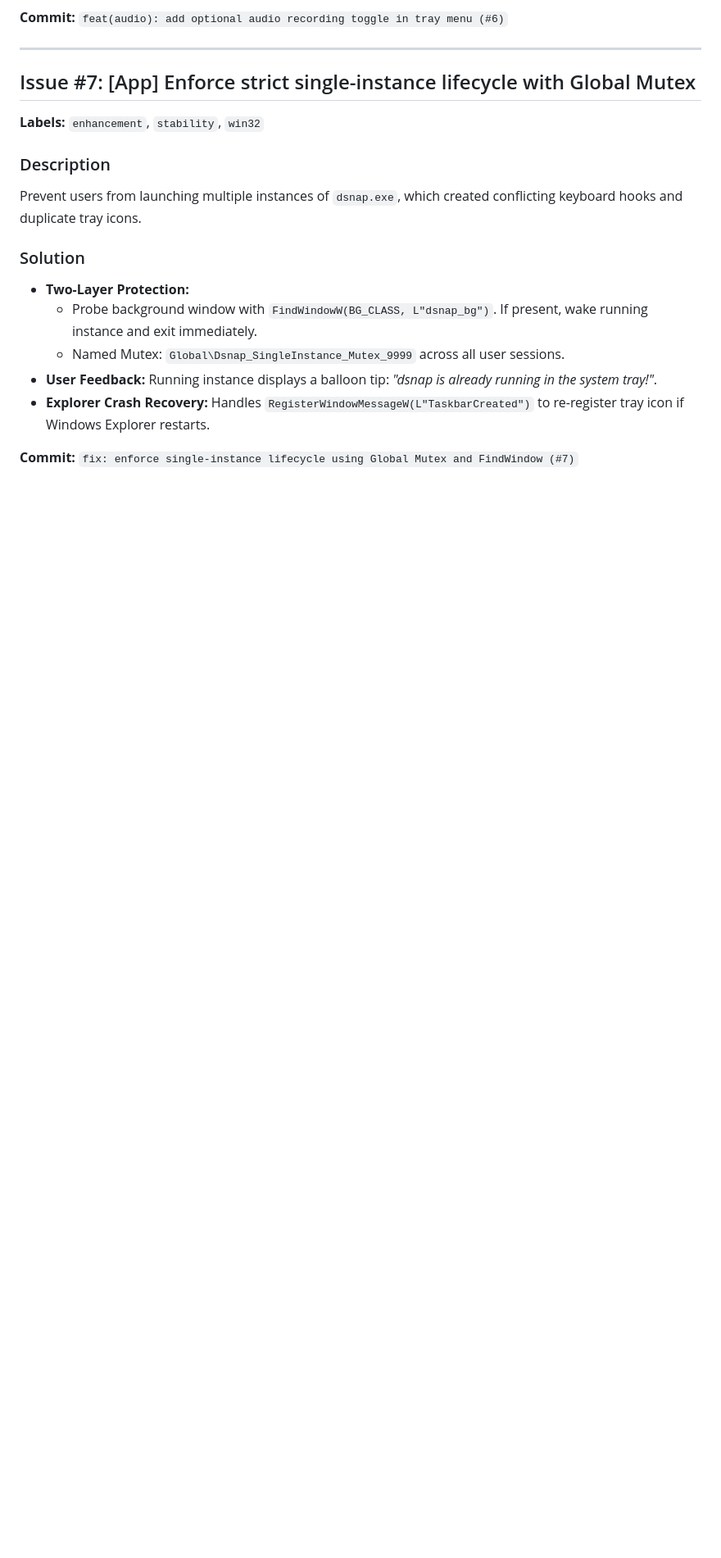
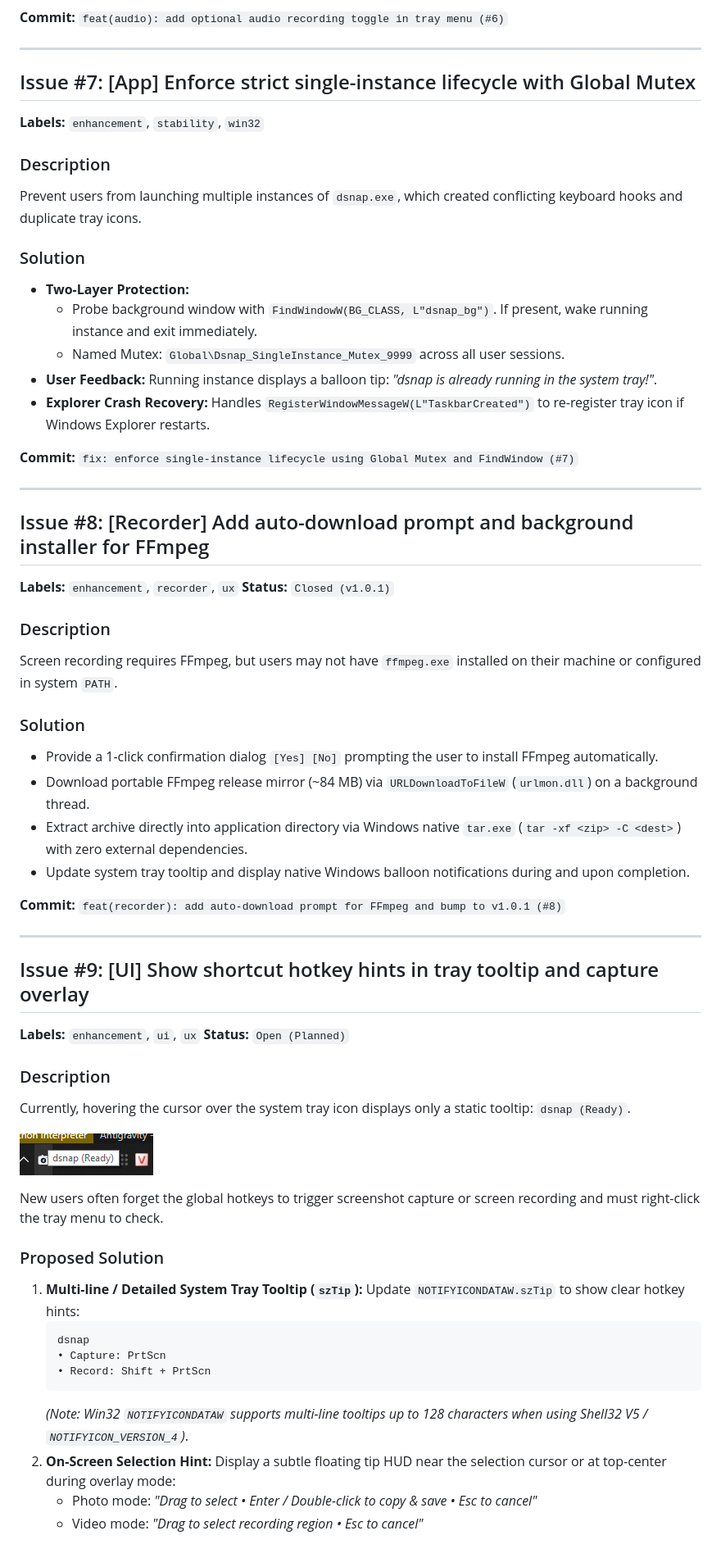
Before and after one commit to datlp/dsnap, a Markdown page: GITHUB_ISSUES_ROADMAP.md, the part around the change. Shown at 82% size. Rendered like a GitHub page; pictures changed too: docs/images/tray_tooltip_current.png (added); blank space fills up the shorter version.

Commit message:
docs: add Issue #8 and planned Issue #9 with tray tooltip screenshot to roadmap

````diff
--- a/GITHUB_ISSUES_ROADMAP.md
+++ b/GITHUB_ISSUES_ROADMAP.md
@@ -137,3 +137,49 @@ Prevent users from launching multiple instances of `dsnap.exe`, which created co
 - **Explorer Crash Recovery:** Handles `RegisterWindowMessageW(L"TaskbarCreated")` to re-register tray icon if Windows Explorer restarts.
 
 **Commit:** `fix: enforce single-instance lifecycle using Global Mutex and FindWindow (#7)`
+
+---
+
+## Issue #8: [Recorder] Add auto-download prompt and background installer for FFmpeg
+
+**Labels:** `enhancement`, `recorder`, `ux`
+**Status:** `Closed (v1.0.1)`
+
+### Description
+Screen recording requires FFmpeg, but users may not have `ffmpeg.exe` installed on their machine or configured in system `PATH`.
+
+### Solution
+- Provide a 1-click confirmation dialog `[Yes] [No]` prompting the user to install FFmpeg automatically.
+- Download portable FFmpeg release mirror (~84 MB) via `URLDownloadToFileW` (`urlmon.dll`) on a background thread.
+- Extract archive directly into application directory via Windows native `tar.exe` (`tar -xf <zip> -C <dest>`) with zero external dependencies.
+- Update system tray tooltip and display native Windows balloon notifications during and upon completion.
+
+**Commit:** `feat(recorder): add auto-download prompt for FFmpeg and bump to v1.0.1 (#8)`
+
+---
+
+## Issue #9: [UI] Show shortcut hotkey hints in tray tooltip and capture overlay
+
+**Labels:** `enhancement`, `ui`, `ux`
+**Status:** `Open (Planned)`
+
+### Description
+Currently, hovering the cursor over the system tray icon displays only a static tooltip: `dsnap (Ready)`.
+
+![Current Tray Tooltip](docs/images/tray_tooltip_current.png)
+
+New users often forget the global hotkeys to trigger screenshot capture or screen recording and must right-click the tray menu to check.
+
+### Proposed Solution
+1. **Multi-line / Detailed System Tray Tooltip (`szTip`):**
+   Update `NOTIFYICONDATAW.szTip` to show clear hotkey hints:
+   ```text
+   dsnap
+   • Capture: PrtScn
+   • Record: Shift + PrtScn
+   ```
+   *(Note: Win32 `NOTIFYICONDATAW` supports multi-line tooltips up to 128 characters when using Shell32 V5 / `NOTIFYICON_VERSION_4`)*.
+2. **On-Screen Selection Hint:**
+   Display a subtle floating tip HUD near the selection cursor or at top-center during overlay mode:
+   - Photo mode: *"Drag to select • Enter / Double-click to copy & save • Esc to cancel"*
+   - Video mode: *"Drag to select recording region • Esc to cancel"*
````
Also changed, not shown: 1 other file.
